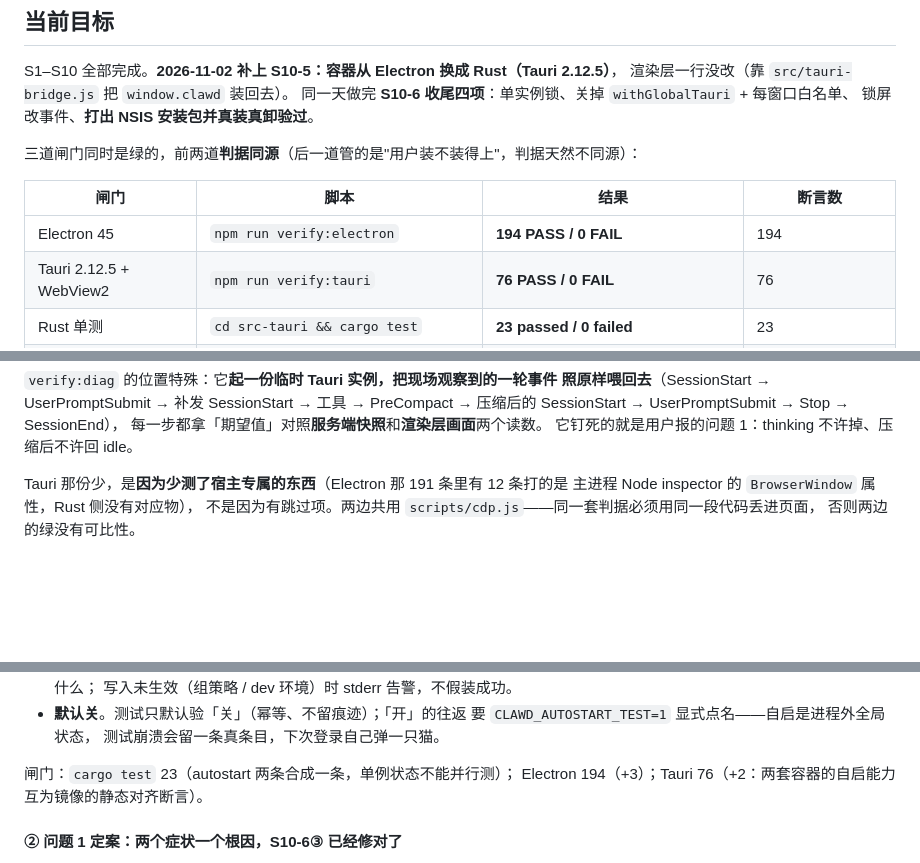
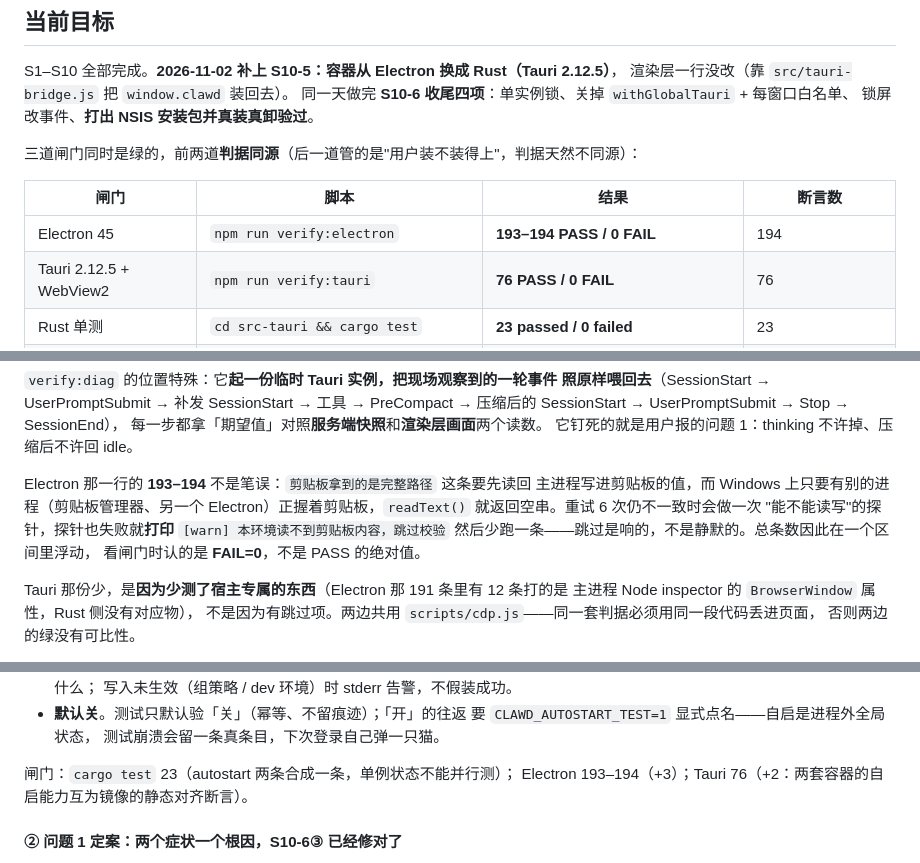
Before and after one commit to JacksonL1/meow-bot, a Markdown page: docs/ledger/PROGRESS.md, 3 parts joined by grey strips. GitHub-like rendering; blank space fills up the shorter version.

Commit message:
台账：Electron 闸门记成 193–194 并写明剪贴板不可读时的跳过是响的

```diff
--- a/docs/ledger/PROGRESS.md
+++ b/docs/ledger/PROGRESS.md
@@ -13,7 +13,7 @@ S1–S10 全部完成。**2026-11-02 补上 S10-5：容器从 Electron 换成 Ru
 
 | 闸门 | 脚本 | 结果 | 断言数 |
 |---|---|---|---|
-| Electron 45 | `npm run verify:electron` | **194 PASS / 0 FAIL** | 194 |
+| Electron 45 | `npm run verify:electron` | **193–194 PASS / 0 FAIL** | 194 |
 | Tauri 2.12.5 + WebView2 | `npm run verify:tauri` | **76 PASS / 0 FAIL** | 76 |
 | Rust 单测 | `cd src-tauri && cargo test` | **23 passed / 0 failed** | 23 |
 | 打包（NSIS 安装包） | `npm run verify:bundle:install` | **25 PASS / 0 FAIL** | 25 |
@@ -25,6 +25,13 @@ S1–S10 全部完成。**2026-11-02 补上 S10-5：容器从 Electron 换成 Ru
 PreCompact → 压缩后的 SessionStart → UserPromptSubmit → Stop → SessionEnd），
 每一步都拿「期望值」对照**服务端快照**和**渲染层画面**两个读数。
 它钉死的就是用户报的问题 1：thinking 不许掉、压缩后不许回 idle。
+
+Electron 那一行的 **193–194** 不是笔误：`剪贴板拿到的是完整路径` 这条要先读回
+主进程写进剪贴板的值，而 Windows 上只要有别的进程（剪贴板管理器、另一个
+Electron）正握着剪贴板，`readText()` 就返回空串。重试 6 次仍不一致时会做一次
+"能不能读写"的探针，探针也失败就**打印** `[warn] 本环境读不到剪贴板内容，跳过校验`
+然后少跑一条——跳过是响的，不是静默的。总条数因此在一个区间里浮动，
+看闸门时认的是 **FAIL=0**，不是 PASS 的绝对值。
 
 Tauri 那份少，是**因为少测了宿主专属的东西**（Electron 那 191 条里有 12 条打的是
 主进程 Node inspector 的 `BrowserWindow` 属性，Rust 侧没有对应物），
@@ -392,7 +399,7 @@ Electron **191** / Tauri **74** / `cargo test` **22** / 打包 **25**，外加
   测试崩溃会留一条真条目，下次登录自己弹一只猫。
 
 闸门：`cargo test` 23（autostart 两条合成一条，单例状态不能并行测）；
-Electron 194（+3）；Tauri 76（+2：两套容器的自启能力互为镜像的静态对齐断言）。
+Electron 193–194（+3）；Tauri 76（+2：两套容器的自启能力互为镜像的静态对齐断言）。
 
 #### ② 问题 1 定案：两个症状一个根因，S10-6③ 已经修对了
 
```
